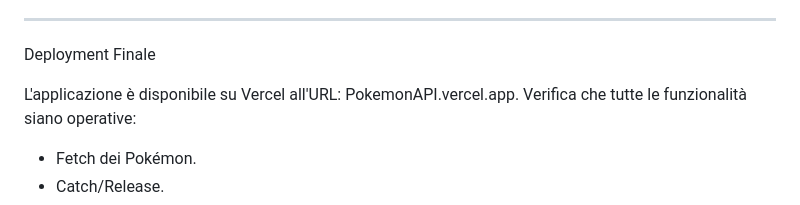
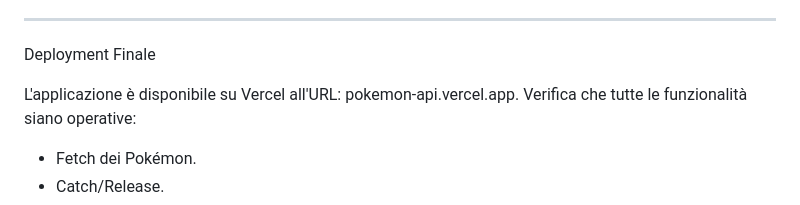
Before and after one commit to Giacox/PokemonAPI, a Markdown page: README.md, the part around the change. GitHub-like rendering.

```diff
--- a/README.md
+++ b/README.md
@@ -200,7 +200,7 @@ informazioni dettagliate.
 Deployment Finale
 
 L'applicazione è disponibile su Vercel all'URL:
-PokemonAPI.vercel.app.
+pokemon-api.vercel.app.
 Verifica
 che tutte le funzionalità siano operative:
 
```
